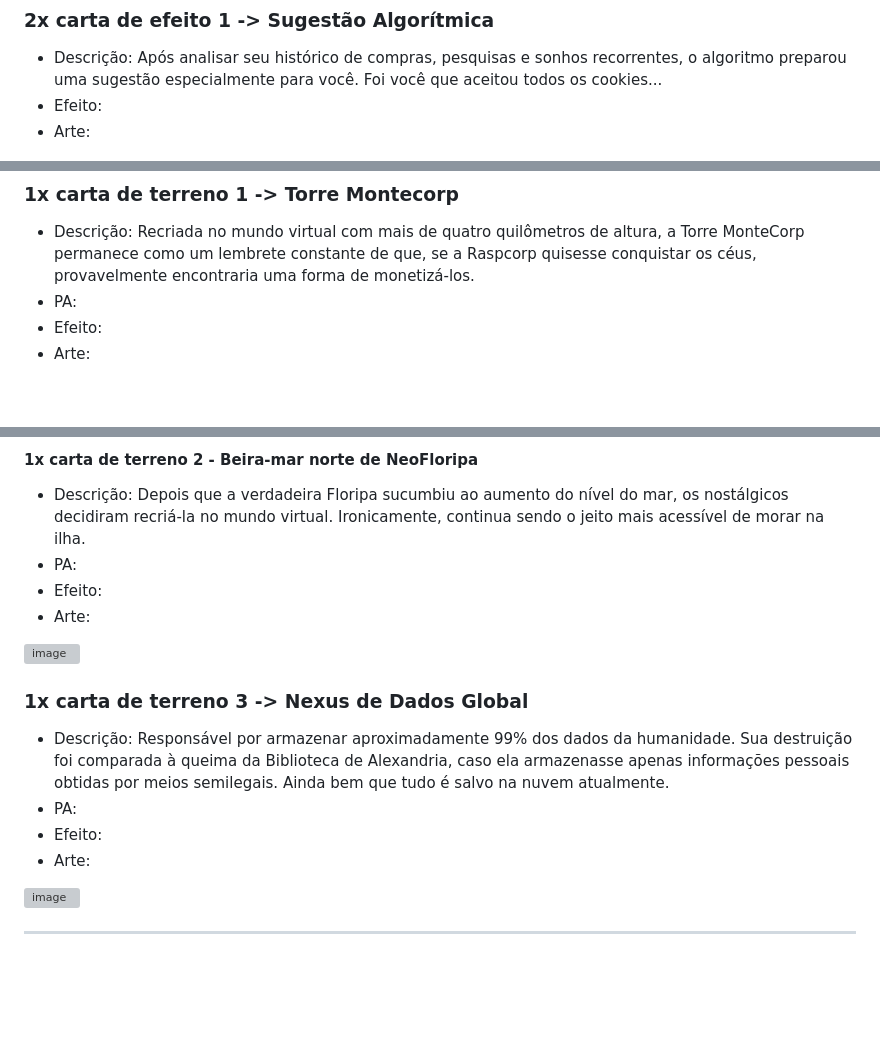
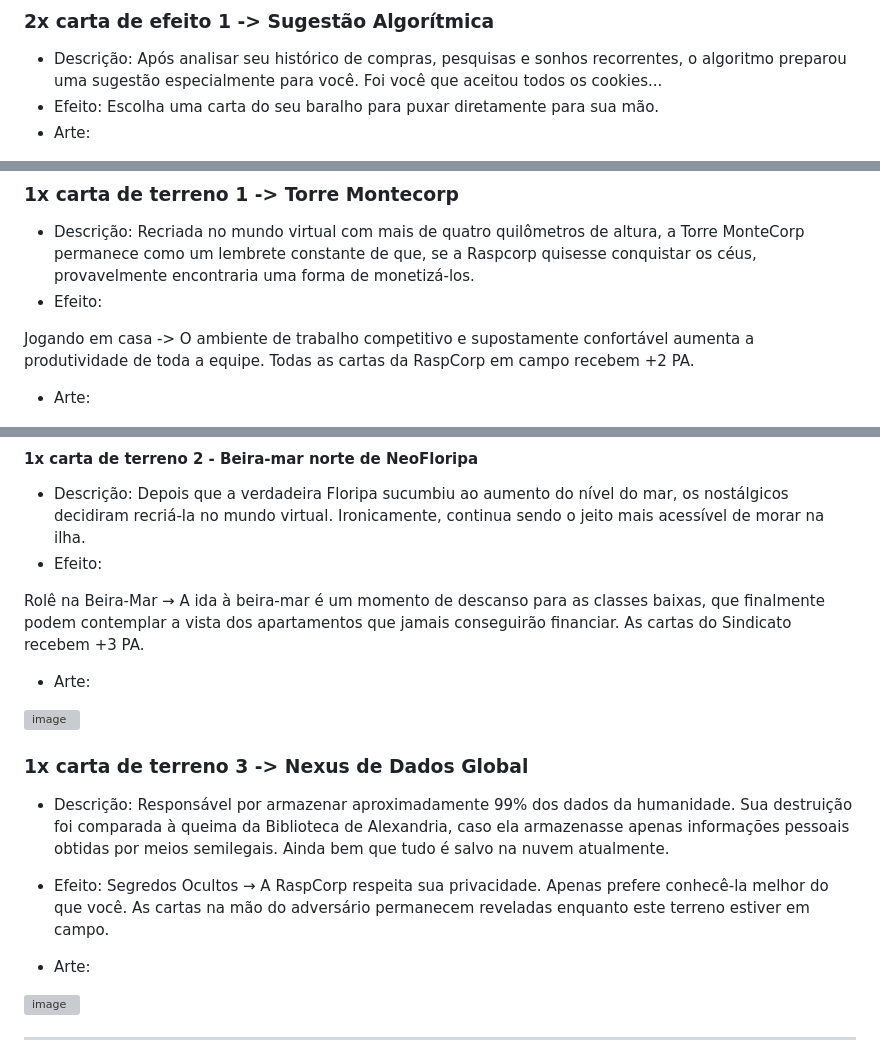
Before and after one commit to feiracardgame/cyberduel, a Markdown page: Cartas e boosters.md, 3 parts joined by grey strips. Rendered like a GitHub page; blank space fills up the shorter version; grey boxes are pictures that could not be loaded.

Commit message:
Revise card effects and descriptions in Cartas e boosters
Updated card effects and descriptions in 'Cartas e boosters.md'. Added specific effects for various cards, enhancing gameplay details.

```diff
--- a/Cartas e boosters.md
+++ b/Cartas e boosters.md
@@ -110,31 +110,36 @@ Aprendizado Supervisionado → Depois de milhões de horas marcando "Resposta B"
 ### 2x carta de efeito 1 -> Sugestão Algorítmica
 
 * Descrição: Após analisar seu histórico de compras, pesquisas e sonhos recorrentes, o algoritmo preparou uma sugestão especialmente para você. Foi você que aceitou todos os cookies...
-* Efeito:
+* Efeito: Escolha uma carta do seu baralho para puxar diretamente para sua mão.
 * Arte:
  <img alt="image" src="assets/cartas/Sugestão_algoritmica.png" />
 
 ### 1x carta de terreno 1 -> Torre Montecorp
 
 * Descrição: Recriada no mundo virtual com mais de quatro quilômetros de altura, a Torre MonteCorp permanece como um lembrete constante de que, se a Raspcorp quisesse conquistar os céus, provavelmente encontraria uma forma de monetizá-los.
-* PA:
 * Efeito:
+
+Jogando em casa -> O ambiente de trabalho competitivo e supostamente confortável aumenta a produtividade de toda a equipe. Todas as cartas da RaspCorp em campo recebem +2 PA.
+
 * Arte:
  <img alt="image" src="assets/cartas/Torre_MonteCorp.png" />
 
 #### 1x carta de terreno 2 - Beira-mar norte de NeoFloripa
 
 * Descrição: Depois que a verdadeira Floripa sucumbiu ao aumento do nível do mar, os nostálgicos decidiram recriá-la no mundo virtual. Ironicamente, continua sendo o jeito mais acessível de morar na ilha.
-* PA:
 * Efeito:
+
+Rolê na Beira-Mar → A ida à beira-mar é um momento de descanso para as classes baixas, que finalmente podem contemplar a vista dos apartamentos que jamais conseguirão financiar. As cartas do Sindicato recebem +3 PA.
+
 * Arte:
  <img alt="image" src="assets/cartas/Beiramar_Neofloripa.png" />
 
 ### 1x carta de terreno 3 -> Nexus de Dados Global
 
 * Descrição: Responsável por armazenar aproximadamente 99% dos dados da humanidade. Sua destruição foi comparada à queima da Biblioteca de Alexandria, caso ela armazenasse apenas informações pessoais obtidas por meios semilegais. Ainda bem que tudo é salvo na nuvem atualmente.
-* PA:
 * Efeito:
+Segredos Ocultos → A RaspCorp respeita sua privacidade. Apenas prefere conhecê-la melhor do que você. As cartas na mão do adversário permanecem reveladas enquanto este terreno estiver em campo.
+
 * Arte:
  <img alt="image" src="assets/cartas/NexusNeoFloripa.png" />
 
```
